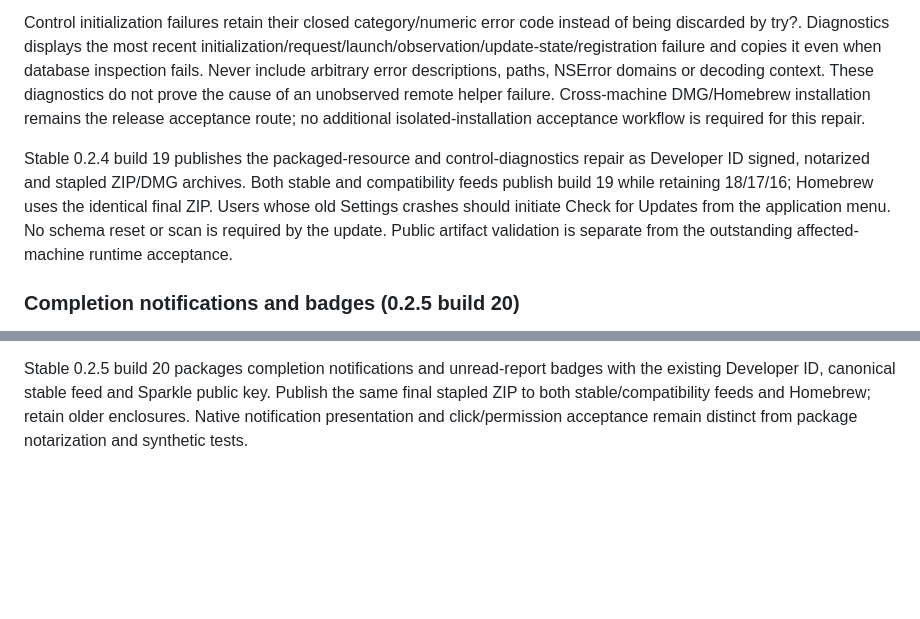
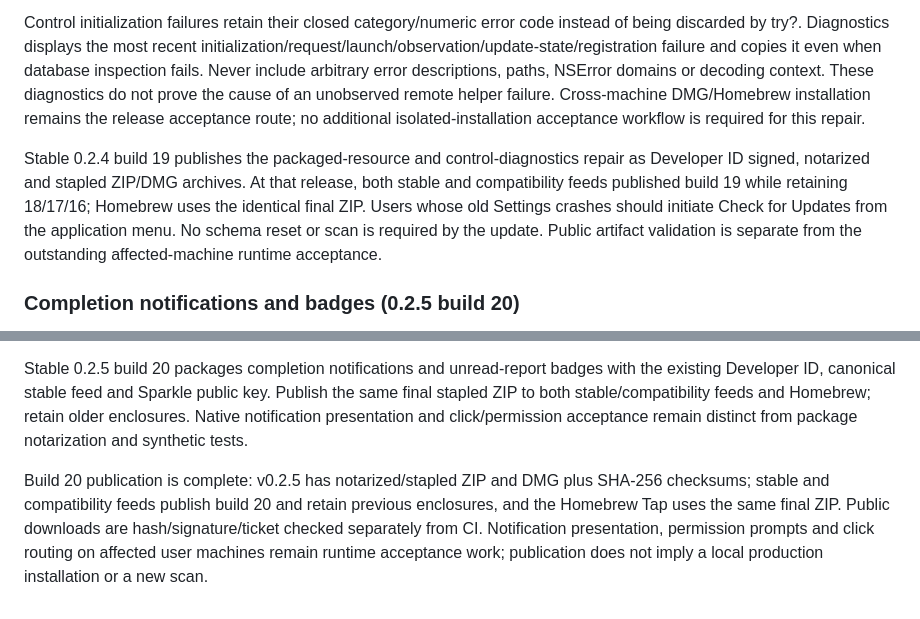
Before and after one commit to Nu1sance/DailyDisk, a Markdown page: AGENTS.md, 2 parts joined by grey strips. Drawn GitHub-style; blank space fills up the shorter version.

Commit message:
Record completed build 20 publication

```diff
--- a/AGENTS.md
+++ b/AGENTS.md
@@ -604,7 +604,7 @@ Packaged GUI/helper/CLI resolve SwiftPM resource bundles from the enclosing app'
 Control initialization failures retain their closed category/numeric error code instead of being discarded by try?. Diagnostics displays the most recent initialization/request/launch/observation/update-state/registration failure and copies it even when database inspection fails. Never include arbitrary error descriptions, paths, NSError domains or decoding context. These diagnostics do not prove the cause of an unobserved remote helper failure. Cross-machine DMG/Homebrew installation remains the release acceptance route; no additional isolated-installation acceptance workflow is required for this repair.
 
 
-Stable 0.2.4 build 19 publishes the packaged-resource and control-diagnostics repair as Developer ID signed, notarized and stapled ZIP/DMG archives. Both stable and compatibility feeds publish build 19 while retaining 18/17/16; Homebrew uses the identical final ZIP. Users whose old Settings crashes should initiate Check for Updates from the application menu. No schema reset or scan is required by the update. Public artifact validation is separate from the outstanding affected-machine runtime acceptance.
+Stable 0.2.4 build 19 publishes the packaged-resource and control-diagnostics repair as Developer ID signed, notarized and stapled ZIP/DMG archives. At that release, both stable and compatibility feeds published build 19 while retaining 18/17/16; Homebrew uses the identical final ZIP. Users whose old Settings crashes should initiate Check for Updates from the application menu. No schema reset or scan is required by the update. Public artifact validation is separate from the outstanding affected-machine runtime acceptance.
 
 ### Completion notifications and badges (0.2.5 build 20)
 
@@ -617,3 +617,6 @@ Delivery claims a pending ID before the external OS call, uses a stable report n
 The interactive GUI installs a notification delegate before launch completes, supports foreground presentation and routes validated report UUIDs on click, including cold launch/closed-window reopening. It never trusts a path or arbitrary command in userInfo. Reading a notification-linked report still hides paths. Bare SwiftPM executables must not instantiate the system notification center. Keep native permission, banner/badge and cold-launch acceptance separate from synthetic tests; test the signed app at its canonical installed path without running a real scan just to test notification display.
 
 Stable 0.2.5 build 20 packages completion notifications and unread-report badges with the existing Developer ID, canonical stable feed and Sparkle public key. Publish the same final stapled ZIP to both stable/compatibility feeds and Homebrew; retain older enclosures. Native notification presentation and click/permission acceptance remain distinct from package notarization and synthetic tests.
+
+
+Build 20 publication is complete: v0.2.5 has notarized/stapled ZIP and DMG plus SHA-256 checksums; stable and compatibility feeds publish build 20 and retain previous enclosures, and the Homebrew Tap uses the same final ZIP. Public downloads are hash/signature/ticket checked separately from CI. Notification presentation, permission prompts and click routing on affected user machines remain runtime acceptance work; publication does not imply a local production installation or a new scan.
```
Also changed, not shown: Docs/Homebrew.md (+1 -1 lines).
